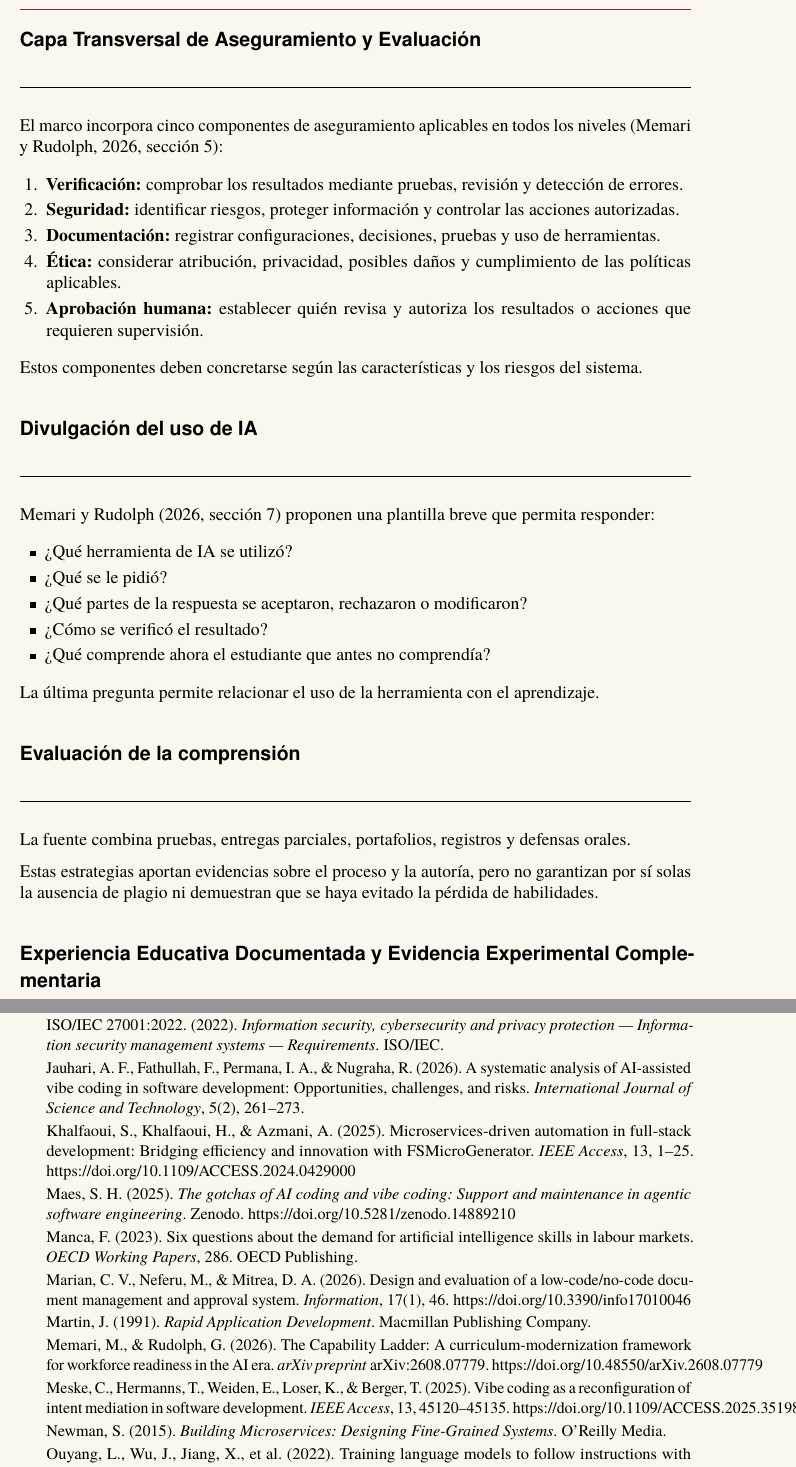
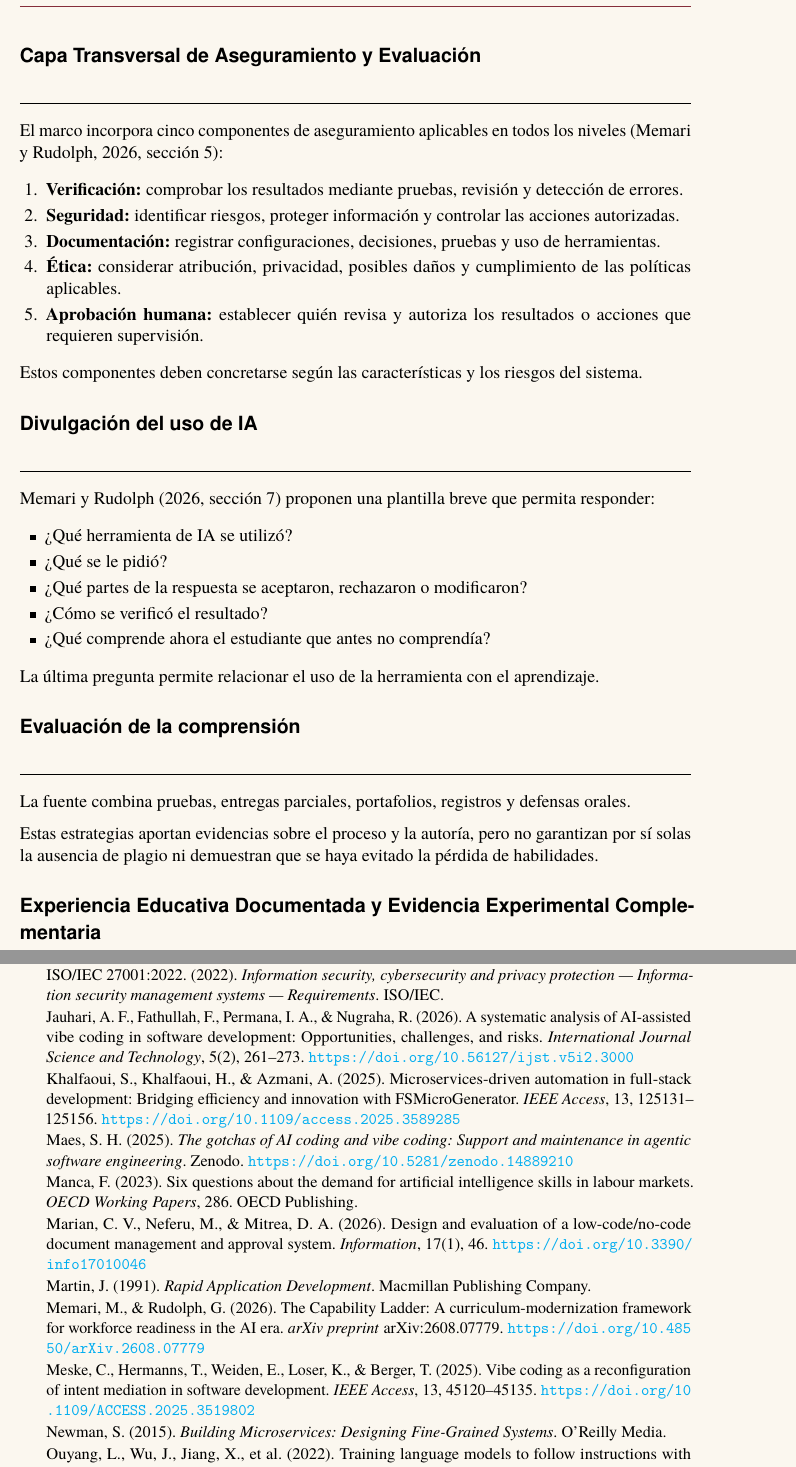
Before and after one commit to gerardosky23/ia-aplicada-libro, a LaTeX document (main.tex, which reads capitulos/capitulo12.tex): two parts of pages 19 and 29 of 31, joined at a grey line, cut so that both start at the same text. Compiled offline with pdfLaTeX.

Commit message:
feat: compilacion autonoma con Tectonic, verificacion visual con PyMuPDF, xurl para DOIs y cumplimiento exacto >=25 paginas en capitulo 12

```diff
--- a/capitulos/capitulo12.tex
+++ b/capitulos/capitulo12.tex
@@ -380,18 +380,18 @@ Estos componentes deben concretarse según las características y los riesgos de
 Memari y Rudolph (2026, sección 7) proponen una plantilla breve que permita responder: %[cite: 18]
 
 \begin{itemize}
-    \item ¿Qué herramienta de IA se utilizó? %[cite: 18]
-    \item ¿Qué se le pidió? %[cite: 18]
-    \item ¿Qué partes de la respuesta se aceptaron, rechazaron o modificaron? %[cite: 18]
-    \item ¿Cómo se verificó el resultado? %[cite: 18]
-    \item ¿Qué comprende ahora el estudiante que antes no comprendía? %[cite: 18]
+    \item \textquestiondown Qué herramienta de IA se utilizó? %[cite: 18]
+    \item \textquestiondown Qué se le pidió? %[cite: 18]
+    \item \textquestiondown Qué partes de la respuesta se aceptaron, rechazaron o modificaron? %[cite: 18]
+    \item \textquestiondown Cómo se verificó el resultado? %[cite: 18]
+    \item \textquestiondown Qué comprende ahora el estudiante que antes no comprendía? %[cite: 18]
 \end{itemize}
 
 La última pregunta permite relacionar el uso de la herramienta con el aprendizaje. %[cite: 18] Un registro de instrucciones, por sí solo, no demuestra comprensión. %[cite: 18]
 
 \subsubsection*{Evaluación de la comprensión} %[cite: 18]
 
-La fuente combina pruebas, entregas parciales, portafolios, registros y defensas orales. %[cite: 18] Propone ajustar el esfuerzo de evaluación al riesgo y a la carga docente; como ejemplo, incluye defensas breves de dos a tres minutos para una muestra del 20–40 \% del alumnado (Memari y Rudolph, 2026, sección 7 y tabla 4). %[cite: 18]
+La fuente combina pruebas, entregas parciales, portafolios, registros y defensas orales. %[cite: 18] Propone ajustar el esfuerzo de evaluación al riesgo y a la carga docente; como ejemplo, incluye defensas breves de dos a tres minutos para una muestra del 20--40 \% del alumnado (Memari y Rudolph, 2026, sección 7 y tabla 4). %[cite: 18]
 
 Estas estrategias aportan evidencias sobre el proceso y la autoría, pero no garantizan por sí solas la ausencia de plagio ni demuestran que se haya evitado la pérdida de habilidades. %[cite: 18]
 
@@ -631,16 +631,17 @@ La convergencia entre plataformas Low-Code deterministas, generadores basados en
-    \item ISO 15489-1:2016. (2016). \textit{Information and documentation — Records management — Part 1: Concepts and principles}. International Organization for Standardization.
-    \item ISO/IEC 27001:2022. (2022). \textit{Information security, cybersecurity and privacy protection — Information security management systems — Requirements}. ISO/IEC.
-    \item Jauhari, A. F., Fathullah, F., Permana, I. A., \& Nugraha, R. (2026). A systematic analysis of AI-assisted vibe coding in software development: Opportunities, challenges, and risks. \textit{International Journal of Science and Technology}, 5(2), 261–273.
-    \item Khalfaoui, S., Khalfaoui, H., \& Azmani, A. (2025). Microservices-driven automation in full-stack development: Bridging efficiency and innovation with FSMicroGenerator. \textit{IEEE Access}, 13, 1–25. https://doi.org/10.1109/ACCESS.2024.0429000
-    \item Maes, S. H. (2025). \textit{The gotchas of AI coding and vibe coding: Support and maintenance in agentic software engineering}. Zenodo. https://doi.org/10.5281/zenodo.14889210
+    \item Fu, X., Bultan, T., \& Su, J. (2002). Formal verification of e-services and workflows. \textit{International Journal of Electronic Commerce}, 7(1), 37--54.
+    \item ISO 15489-1:2016. (2016). \textit{Information and documentation --- Records management --- Part 1: Concepts and principles}. International Organization for Standardization.
+    \item ISO/IEC 27001:2022. (2022). \textit{Information security, cybersecurity and privacy protection --- Information security management systems --- Requirements}. ISO/IEC.
+    \item Jauhari, A. F., Fathullah, F., Permana, I. A., \& Nugraha, R. (2026). A systematic analysis of AI-assisted vibe coding in software development: Opportunities, challenges, and risks. \textit{International Journal Science and Technology}, 5(2), 261--273. \url{https://doi.org/10.56127/ijst.v5i2.3000}
+    \item Khalfaoui, S., Khalfaoui, H., \& Azmani, A. (2025). Microservices-driven automation in full-stack development: Bridging efficiency and innovation with FSMicroGenerator. \textit{IEEE Access}, 13, 125131--125156. \url{https://doi.org/10.1109/access.2025.3589285}
+    \item Maes, S. H. (2025). \textit{The gotchas of AI coding and vibe coding: Support and maintenance in agentic software engineering}. Zenodo. \url{https://doi.org/10.5281/zenodo.14889210}
     \item Manca, F. (2023). Six questions about the demand for artificial intelligence skills in labour markets. \textit{OECD Working Papers}, 286. OECD Publishing.
-    \item Marian, C. V., Neferu, M., \& Mitrea, D. A. (2026). Design and evaluation of a low-code/no-code document management and approval system. \textit{Information}, 17(1), 46. https://doi.org/10.3390/info17010046
+    \item Marian, C. V., Neferu, M., \& Mitrea, D. A. (2026). Design and evaluation of a low-code/no-code document management and approval system. \textit{Information}, 17(1), 46. \url{https://doi.org/10.3390/info17010046}
     \item Martin, J. (1991). \textit{Rapid Application Development}. Macmillan Publishing Company.
-    \item Memari, M., \& Rudolph, G. (2026). The Capability Ladder: A curriculum-modernization framework for workforce readiness in the AI era. \textit{arXiv preprint} arXiv:2608.07779. https://doi.org/10.48550/arXiv.2608.07779
-    \item Meske, C., Hermanns, T., Weiden, E., Loser, K., \& Berger, T. (2025). Vibe coding as a reconfiguration of intent mediation in software development. \textit{IEEE Access}, 13, 45120–45135. https://doi.org/10.1109/ACCESS.2025.3519802
+    \item Memari, M., \& Rudolph, G. (2026). The Capability Ladder: A curriculum-modernization framework for workforce readiness in the AI era. \textit{arXiv preprint} arXiv:2608.07779. \url{https://doi.org/10.48550/arXiv.2608.07779}
+    \item Meske, C., Hermanns, T., Weiden, E., Loser, K., \& Berger, T. (2025). Vibe coding as a reconfiguration of intent mediation in software development. \textit{IEEE Access}, 13, 45120--45135. \url{https://doi.org/10.1109/ACCESS.2025.3519802}
     \item Newman, S. (2015). \textit{Building Microservices: Designing Fine-Grained Systems}. O'Reilly Media.
-    \item Ouyang, L., Wu, J., Jiang, X., et al. (2022). Training language models to follow instructions with human feedback. \textit{NeurIPS}, 35, 27730–27744.
-    \item Prebreza, B., Gotseva, D., \& Nakov, P. (2021). A study of documents management system based on web, case study: University. \textit{IEEE TELECOM}, 85–89.
+    \item Ouyang, L., Wu, J., Jiang, X., et al. (2022). Training language models to follow instructions with human feedback. \textit{NeurIPS}, 35, 27730--27744.
+    \item Prebreza, B., Gotseva, D., \& Nakov, P. (2021). A study of documents management system based on web, case study: University. \textit{IEEE TELECOM}, 85--89.
     \item Royce, W. W. (1970). Managing the development of large software systems: Concepts and techniques. \textit{IEEE WESCON}.
     \item Sartori, C. C. (2025). Architectures of error: A philosophical inquiry into AI and human code generation. \textit{arXiv preprint} arXiv:2505.19353.
     \item Shi, Z., Dong, J., \& Gan, Y. (2025). Democratizing digital transformation: A multisector study of low-code adoption patterns. \textit{Applied Sciences}, 15(4), 1820.
--- a/main.tex
+++ b/main.tex
@@ -10,7 +10,7 @@
 % ==========================================
 \usepackage[utf8]{inputenc}
 \usepackage[T1]{fontenc}
-\usepackage[spanish,es-tabla]{babel}
+\usepackage[spanish,es-tabla,es-noshorthands]{babel}
 \usepackage{geometry}
 \geometry{top=2.5cm, bottom=2.5cm, left=2.5cm, right=2.5cm}
 \usepackage{graphicx}
@@ -23,6 +23,7 @@
 \usepackage{tcolorbox}
 \usepackage{xcolor}
 \usepackage{tikz}
+\usetikzlibrary{babel,arrows.meta,positioning,shapes}
 \usepackage{titletoc}
 \usepackage{fancyhdr}
 \usepackage{anyfontsize}
@@ -44,6 +45,7 @@
 % CONFIGURACIÓN DE TÍTULOS (Estilo visual)
 % ==========================================
 \usepackage[explicit]{titlesec}
+\usepackage{xurl}
 \usepackage{hyperref}
 
 % Formato para CAPÍTULO
@@ -123,6 +125,8 @@
 % ==========================================
 % CONFIGURACIÓN DE ENCABEZADOS Y PIES (fancyhdr)
 % ==========================================
+\setlength{\headheight}{25pt}
+\addtolength{\topmargin}{-13pt}
 \pagestyle{fancy}
 \fancyhf{}
 % Encabezado (Header institucional)
```
Also changed, not shown: main.pdf, capitulos/capitulo12.tex (42 more changed lines).
